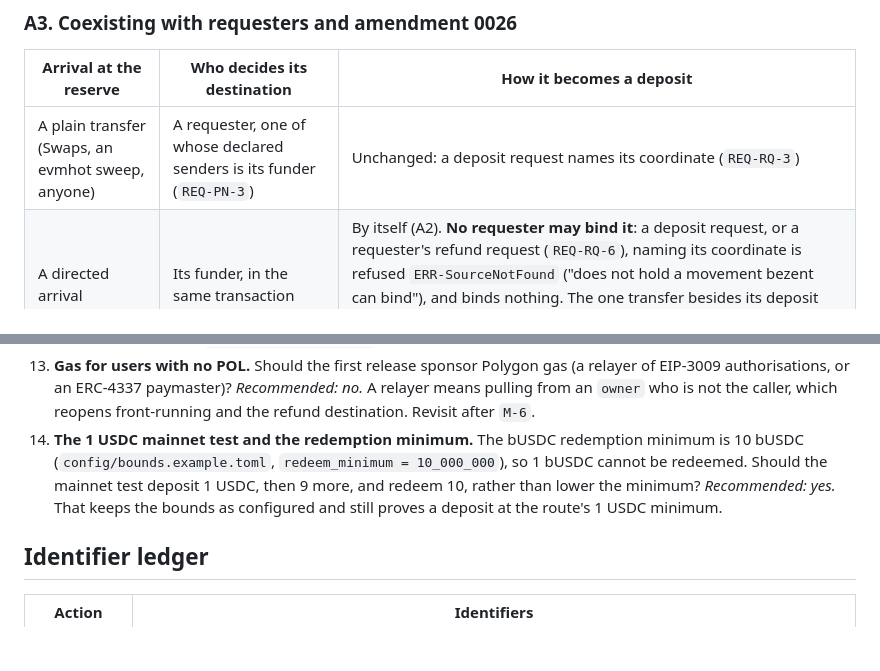
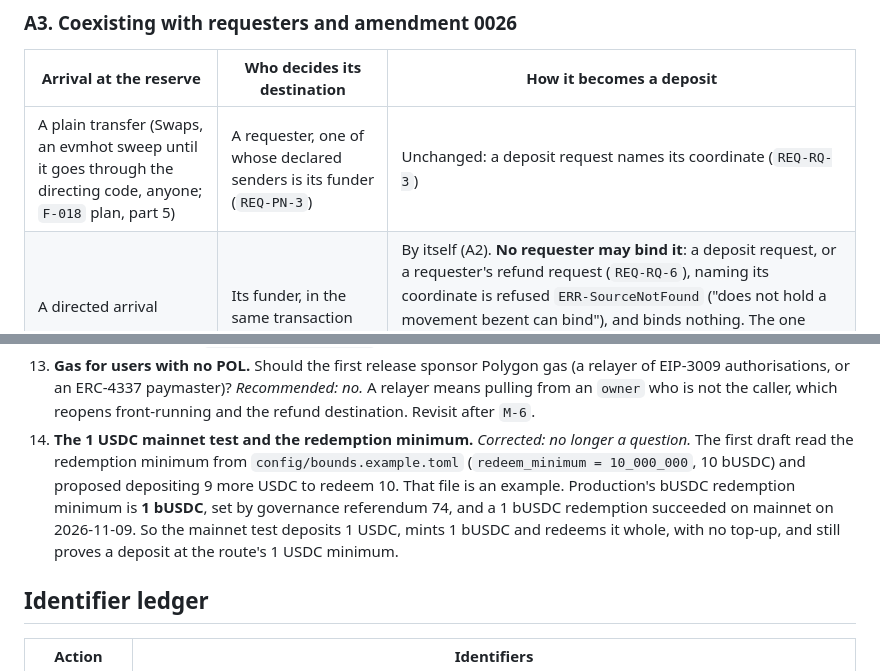
Before and after one commit to bloque-app/bezent, a Markdown page: amendments/0029-directed-deposits.md, 2 parts joined by grey strips. GitHub-like rendering; blank space fills up the shorter version.

```diff
--- a/amendments/0029-directed-deposits.md
+++ b/amendments/0029-directed-deposits.md
@@ -88,7 +88,7 @@ any arrival.
 
 | Arrival at the reserve | Who decides its destination | How it becomes a deposit |
 |---|---|---|
-| A plain transfer (Swaps, an evmhot sweep, anyone) | A requester, one of whose declared senders is its funder (`REQ-PN-3`) | Unchanged: a deposit request names its coordinate (`REQ-RQ-3`) |
+| A plain transfer (Swaps, an evmhot sweep until it goes through the directing code, anyone; `F-018` plan, part 5) | A requester, one of whose declared senders is its funder (`REQ-PN-3`) | Unchanged: a deposit request names its coordinate (`REQ-RQ-3`) |
 | A directed arrival | Its funder, in the same transaction | By itself (A2). **No requester may bind it**: a deposit request, or a requester's refund request (`REQ-RQ-6`), naming its coordinate is refused `ERR-SourceNotFound` ("does not hold a movement bezent can bind"), and binds nothing. The one transfer besides its deposit that may name it is its return, which bezent orders itself, to its funder (A5) |
 
 - A directed arrival is never also a plain arrival. On Polygon the vault receives one `Transfer` log per directed
@@ -350,10 +350,12 @@ Each is one question for @pandres95, with a recommendation.
 13. **Gas for users with no POL.** Should the first release sponsor Polygon gas (a relayer of EIP-3009 authorisations,
     or an ERC-4337 paymaster)? *Recommended: no.* A relayer means pulling from an `owner` who is not the caller, which
     reopens front-running and the refund destination. Revisit after `M-6`.
-14. **The 1 USDC mainnet test and the redemption minimum.** The bUSDC redemption minimum is 10 bUSDC
-    (`config/bounds.example.toml`, `redeem_minimum = 10_000_000`), so 1 bUSDC cannot be redeemed. Should the mainnet
-    test deposit 1 USDC, then 9 more, and redeem 10, rather than lower the minimum? *Recommended: yes.* That keeps the
-    bounds as configured and still proves a deposit at the route's 1 USDC minimum.
+14. **The 1 USDC mainnet test and the redemption minimum.** *Corrected: no longer a question.* The first
+    draft read the redemption minimum from `config/bounds.example.toml` (`redeem_minimum = 10_000_000`, 10 bUSDC) and
+    proposed depositing 9 more USDC to redeem 10. That file is an example. Production's bUSDC redemption minimum is
+    **1 bUSDC**, set by governance referendum 74, and a 1 bUSDC redemption succeeded on mainnet on 2026-11-09. So the
+    mainnet test deposits 1 USDC, mints 1 bUSDC and redeems it whole, with no top-up, and still proves a deposit at
+    the route's 1 USDC minimum.
 
 ## Identifier ledger
 
```
Also changed, not shown: features/F-018-directed-deposits/plan.md (+22 -4 lines), features/F-018-directed-deposits/tasks.md (+9 -1 lines).
